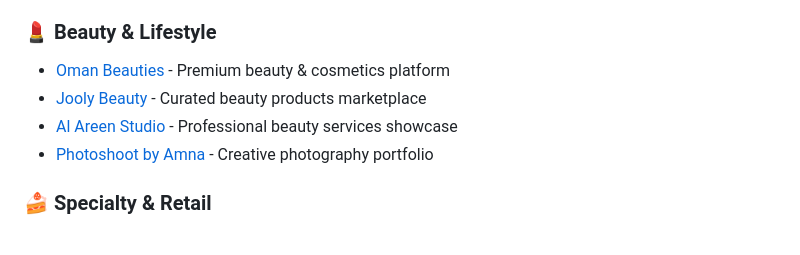
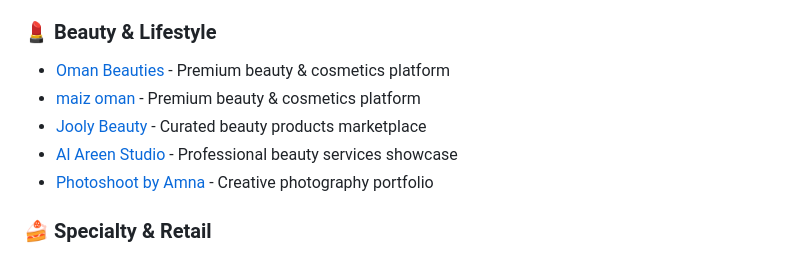
Before and after one commit to mohamedyussry/mohamedyussry, a Markdown page: README.md, the part around the change. GitHub-like rendering.

```diff
--- a/README.md
+++ b/README.md
@@ -100,9 +100,11 @@ Experienced full-stack developer with over 13 years of expertise in building sca
 
 ### 💄 Beauty & Lifestyle
 * [Oman Beauties](https://omanbeauties.com) - Premium beauty & cosmetics platform
+* [maiz oman](https://maiz-om.com/) - Premium beauty & cosmetics platform
 * [Jooly Beauty](https://jooolybeauty.com) - Curated beauty products marketplace
 * [Al Areen Studio](https://alareenstudio.com) - Professional beauty services showcase
 * [Photoshoot by Amna](https://photoshootbyamna.com) - Creative photography portfolio
+
 
 ### 🍰 Specialty & Retail
 * [Zahran Al Harasi Omani Sweets](https://zahranalharasiomanisweets.com) - Authentic Omani sweets store
```
